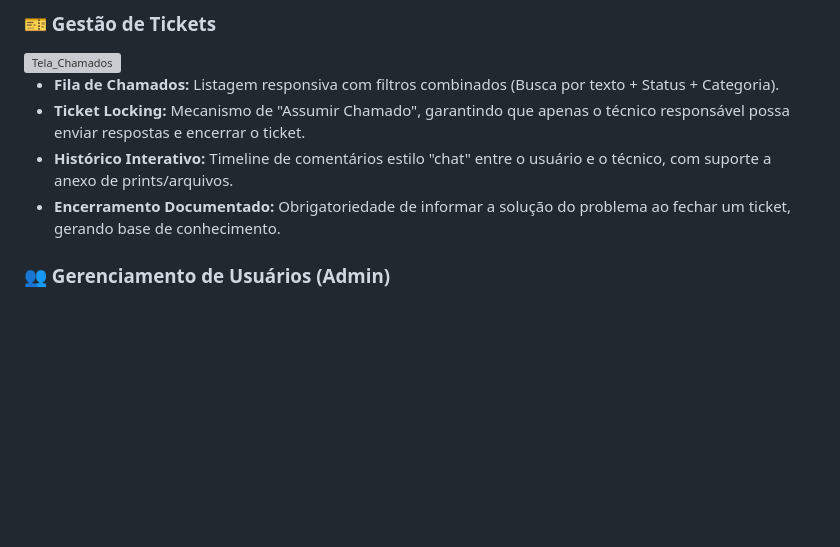
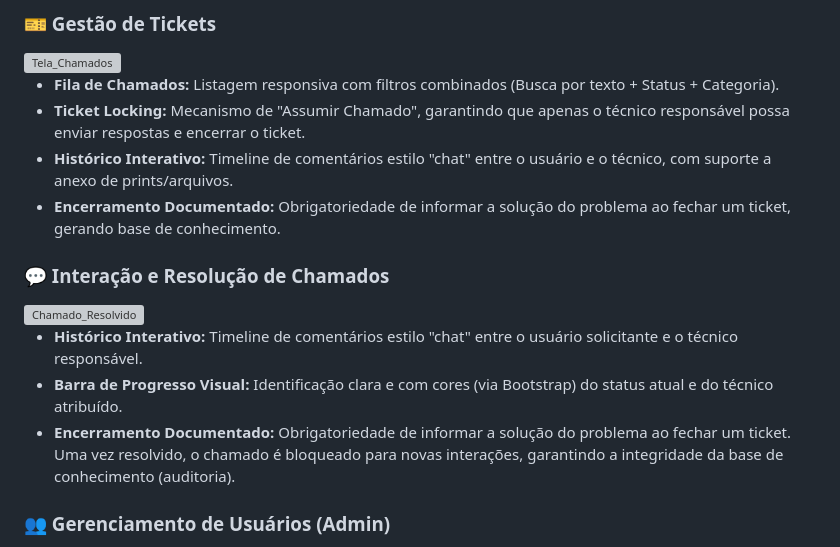
Before and after one commit to sonmook/portal-chamados, a Markdown page: README.md, the part around the change. GitHub-like rendering; blank space fills up the shorter version; grey boxes are pictures that could not be loaded.

```diff
--- a/README.md
+++ b/README.md
@@ -26,6 +26,13 @@ Um sistema completo de Helpdesk e Gestão de Tickets de TI desenvolvido em **Pyt
 * **Ticket Locking:** Mecanismo de "Assumir Chamado", garantindo que apenas o técnico responsável possa enviar respostas e encerrar o ticket.
 * **Histórico Interativo:** Timeline de comentários estilo "chat" entre o usuário e o técnico, com suporte a anexo de prints/arquivos.
 * **Encerramento Documentado:** Obrigatoriedade de informar a solução do problema ao fechar um ticket, gerando base de conhecimento.
+
+### 💬 Interação e Resolução de Chamados
+<img width="1505" height="881" alt="Chamado_Resolvido" src="https://github.com/user-attachments/assets/9c45ef59-494d-4ef4-a2b0-dae7b230d6c5" />
+
+* **Histórico Interativo:** Timeline de comentários estilo "chat" entre o usuário solicitante e o técnico responsável.
+* **Barra de Progresso Visual:** Identificação clara e com cores (via Bootstrap) do status atual e do técnico atribuído.
+* **Encerramento Documentado:** Obrigatoriedade de informar a solução do problema ao fechar um ticket. Uma vez resolvido, o chamado é bloqueado para novas interações, garantindo a integridade da base de conhecimento (auditoria).
 
 ### 👥 Gerenciamento de Usuários (Admin)
 <img width="1476" height="692" alt="image" src="https://github.com/user-attachments/assets/18906f85-f551-44cd-8085-fd4a940d3def" />
```
